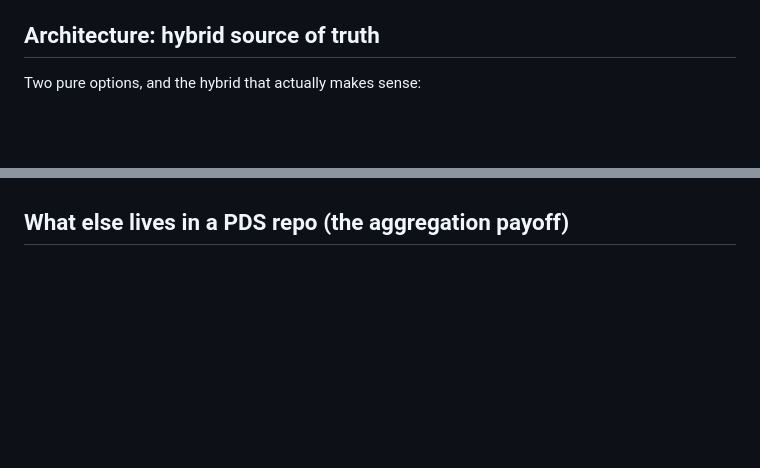
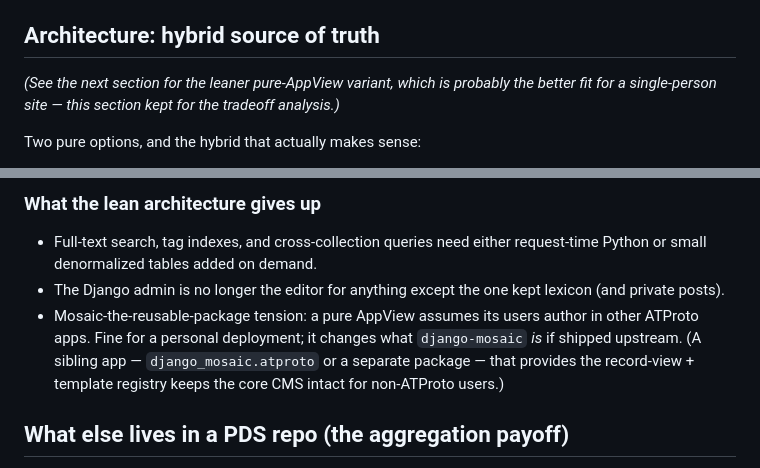
Before and after one commit to j23n/django-mosaic, a Markdown page: docs/atproto-design.md, 2 parts joined by grey strips. Drawn GitHub-style; blank space fills up the shorter version.

```diff
--- a/docs/atproto-design.md
+++ b/docs/atproto-design.md
@@ -74,6 +74,10 @@ since ~June 2026):
 
 ## Architecture: hybrid source of truth
 
+*(See the next section for the leaner pure-AppView variant, which is probably
+the better fit for a single-person site — this section kept for the tradeoff
+analysis.)*
+
 Two pure options, and the hybrid that actually makes sense:
 
 - **A. Django-canonical, mirror to PDS on publish.** Like the WordPress plugin.
@@ -123,3 +222,15 @@ worth reading.
+### What the lean architecture gives up
+
+- Full-text search, tag indexes, and cross-collection queries need either
+  request-time Python or small denormalized tables added on demand.
+- The Django admin is no longer the editor for anything except the one kept
+  lexicon (and private posts).
+- Mosaic-the-reusable-package tension: a pure AppView assumes its users
+  author in other ATProto apps. Fine for a personal deployment; it changes
+  what `django-mosaic` *is* if shipped upstream. (A sibling app —
+  `django_mosaic.atproto` or a separate package — that provides the
+  record-view + template registry keeps the core CMS intact for non-ATProto
+  users.)
 
 ## What else lives in a PDS repo (the aggregation payoff)
 
```
Also changed, not shown: other parts of docs/atproto-design.md (+95 -0 lines).
